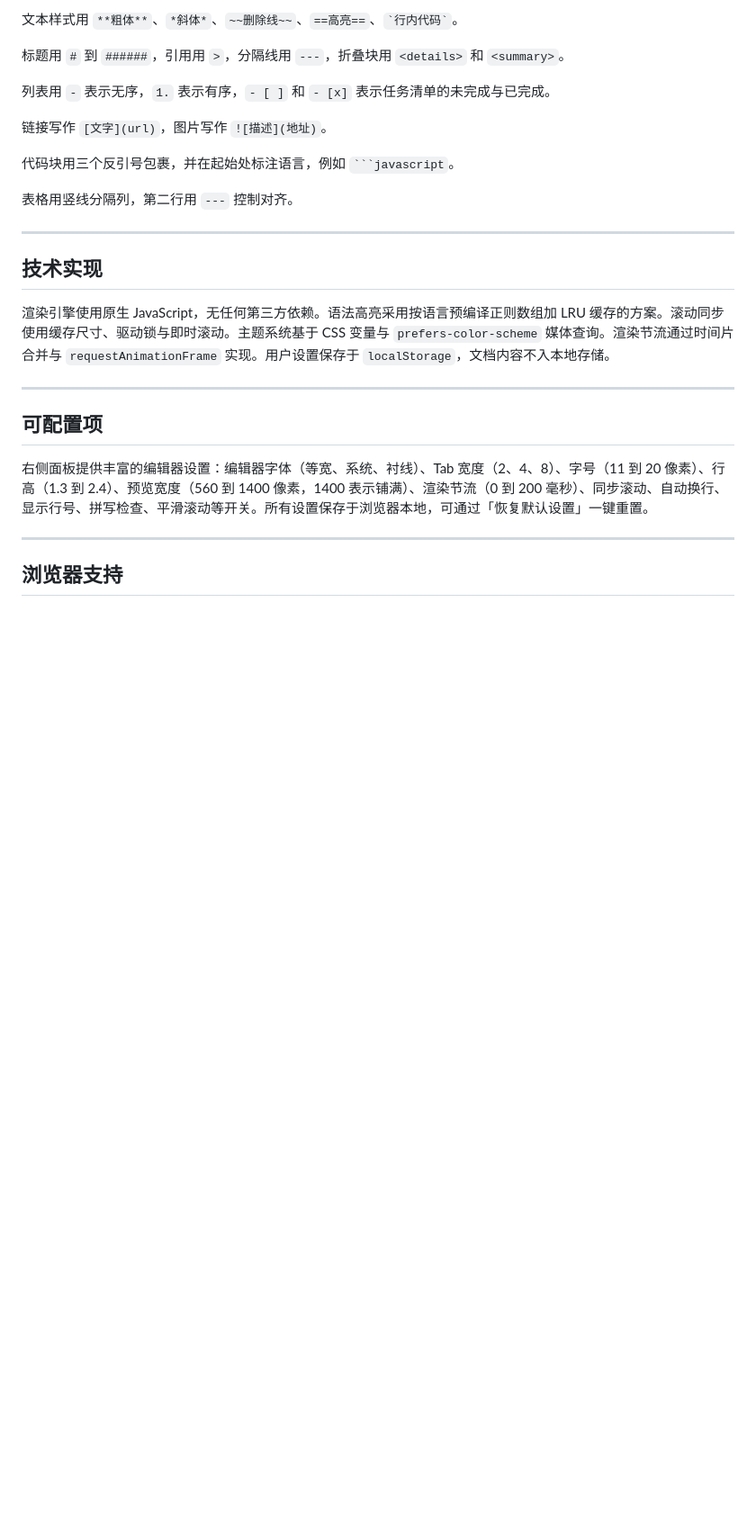
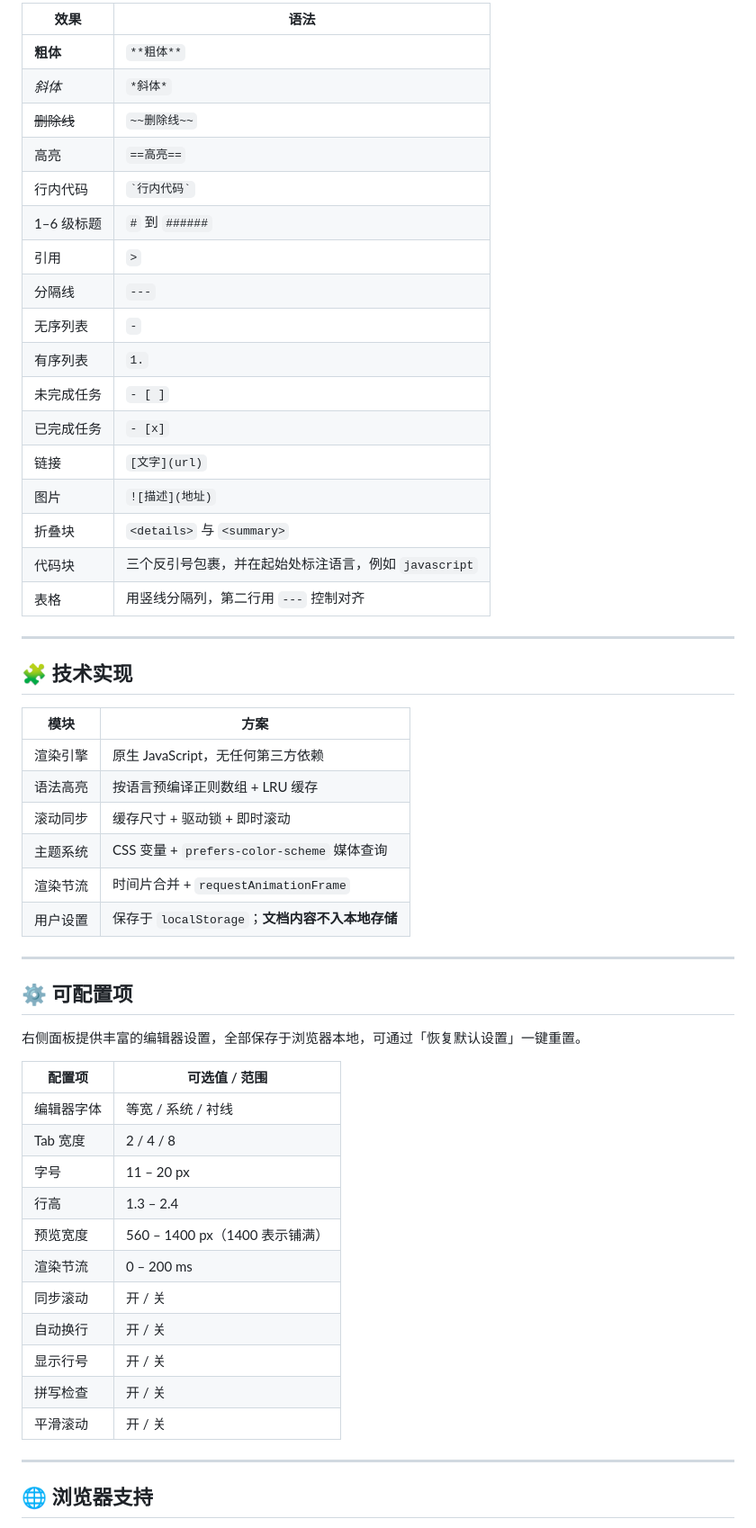
Before and after one commit to XOX-zip/MarkForge, a Markdown page: README.md, the part around one of its changes. Shown at 90% size. GitHub-like rendering; blank space fills up the shorter version.

`````diff
--- a/README.md
+++ b/README.md
@@ -69,29 +144,58 @@ MarkForge/
 
-文本样式用 `**粗体**`、`*斜体*`、`~~删除线~~`、`==高亮==`、`` `行内代码` ``。
-
-标题用 `#` 到 `######`，引用用 `>`，分隔线用 `---`，折叠块用 `<details>` 和 `<summary>`。
-
-列表用 `-` 表示无序，`1.` 表示有序，`- [ ]` 和 `- [x]` 表示任务清单的未完成与已完成。
-
-链接写作 `[文字](url)`，图片写作 `![描述](地址)`。
-
-代码块用三个反引号包裹，并在起始处标注语言，例如 ```` ```javascript ````。
-
-表格用竖线分隔列，第二行用 `---` 控制对齐。
+| 效果 | 语法 |
+| --- | --- |
+| **粗体** | `**粗体**` |
+| *斜体* | `*斜体*` |
+| ~~删除线~~ | `~~删除线~~` |
+| 高亮 | `==高亮==` |
+| 行内代码 | `` `行内代码` `` |
+| 1–6 级标题 | `#` 到 `######` |
+| 引用 | `>` |
+| 分隔线 | `---` |
+| 无序列表 | `-` |
+| 有序列表 | `1.` |
+| 未完成任务 | `- [ ]` |
+| 已完成任务 | `- [x]` |
+| 链接 | `[文字](url)` |
+| 图片 | `![描述](地址)` |
+| 折叠块 | `<details>` 与 `<summary>` |
+| 代码块 | 三个反引号包裹，并在起始处标注语言，例如 `javascript` |
+| 表格 | 用竖线分隔列，第二行用 `---` 控制对齐 |
 
 ---
 
-## 技术实现
+## 🧩 技术实现
 
-渲染引擎使用原生 JavaScript，无任何第三方依赖。语法高亮采用按语言预编译正则数组加 LRU 缓存的方案。滚动同步使用缓存尺寸、驱动锁与即时滚动。主题系统基于 CSS 变量与 `prefers-color-scheme` 媒体查询。渲染节流通过时间片合并与 `requestAnimationFrame` 实现。用户设置保存于 `localStorage`，文档内容不入本地存储。
+| 模块 | 方案 |
+| --- | --- |
+| 渲染引擎 | 原生 JavaScript，无任何第三方依赖 |
+| 语法高亮 | 按语言预编译正则数组 + LRU 缓存 |
+| 滚动同步 | 缓存尺寸 + 驱动锁 + 即时滚动 |
+| 主题系统 | CSS 变量 + `prefers-color-scheme` 媒体查询 |
+| 渲染节流 | 时间片合并 + `requestAnimationFrame` |
+| 用户设置 | 保存于 `localStorage`；**文档内容不入本地存储** |
 
 ---
 
-## 可配置项
+## ⚙️ 可配置项
 
-右侧面板提供丰富的编辑器设置：编辑器字体（等宽、系统、衬线）、Tab 宽度（2、4、8）、字号（11 到 20 像素）、行高（1.3 到 2.4）、预览宽度（560 到 1400 像素，1400 表示铺满）、渲染节流（0 到 200 毫秒）、同步滚动、自动换行、显示行号、拼写检查、平滑滚动等开关。所有设置保存于浏览器本地，可通过「恢复默认设置」一键重置。
+右侧面板提供丰富的编辑器设置，全部保存于浏览器本地，可通过「恢复默认设置」一键重置。
+
+| 配置项 | 可选值 / 范围 |
+| --- | --- |
+| 编辑器字体 | 等宽 / 系统 / 衬线 |
+| Tab 宽度 | 2 / 4 / 8 |
+| 字号 | 11 – 20 px |
+| 行高 | 1.3 – 2.4 |
+| 预览宽度 | 560 – 1400 px（1400 表示铺满） |
+| 渲染节流 | 0 – 200 ms |
+| 同步滚动 | 开 / 关 |
+| 自动换行 | 开 / 关 |
+| 显示行号 | 开 / 关 |
+| 拼写检查 | 开 / 关 |
+| 平滑滚动 | 开 / 关 |
 
 ---
 
-## 浏览器支持
+## 🌐 浏览器支持
 
`````
Also changed, not shown: other parts of README.md (+115 -33 lines).
